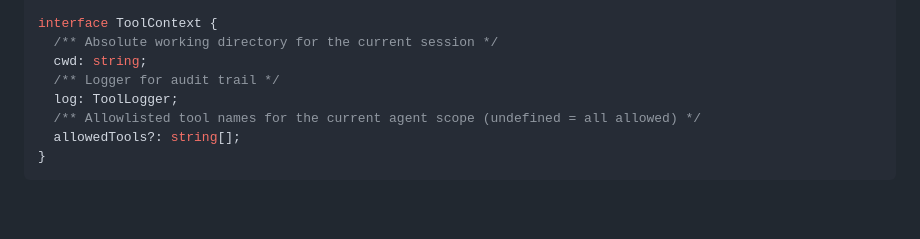
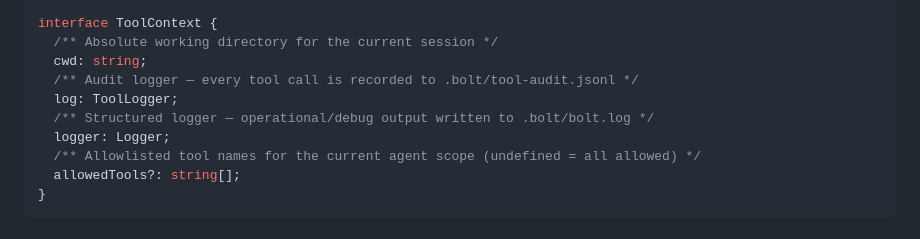
Before and after one commit to codingpotato/bolt, a Markdown page: docs/design/tools-system.md, the part around the change. Drawn GitHub-style; blank space fills up the shorter version.

Commit message:
docs: sync logging changes into CLAUDE.md and tools-system.md
- CLAUDE.md: add logging doc to documentation index table
- tools-system.md: add logger: Logger field to ToolContext interface

Co-Authored-By: Claude Sonnet 4.6 <noreply@anthropic.com>

```diff
--- a/docs/design/tools-system.md
+++ b/docs/design/tools-system.md
@@ -29,8 +29,10 @@ interface Tool<TInput = unknown, TOutput = unknown> {
 interface ToolContext {
   /** Absolute working directory for the current session */
   cwd: string;
-  /** Logger for audit trail */
+  /** Audit logger — every tool call is recorded to .bolt/tool-audit.jsonl */
   log: ToolLogger;
+  /** Structured logger — operational/debug output written to .bolt/bolt.log */
+  logger: Logger;
   /** Allowlisted tool names for the current agent scope (undefined = all allowed) */
   allowedTools?: string[];
 }
```
Also changed, not shown: CLAUDE.md (+1 -0 lines).
